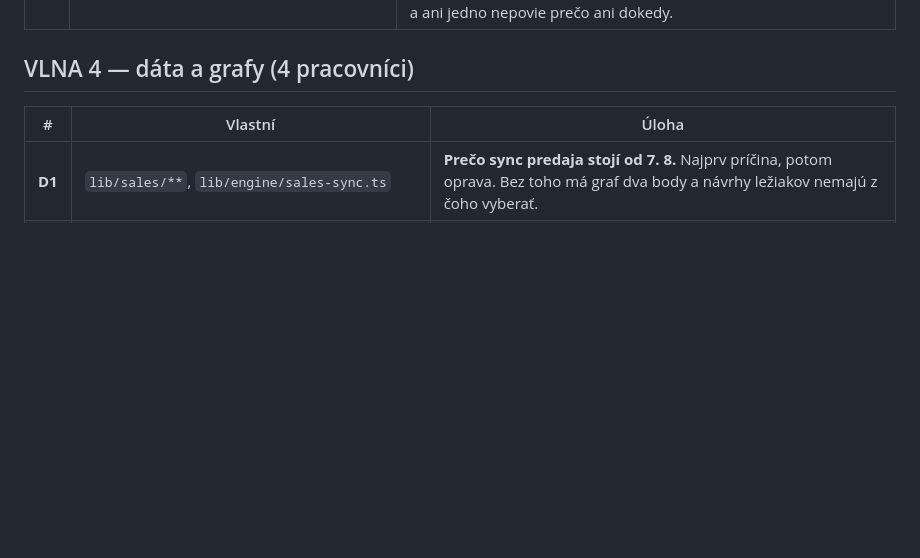
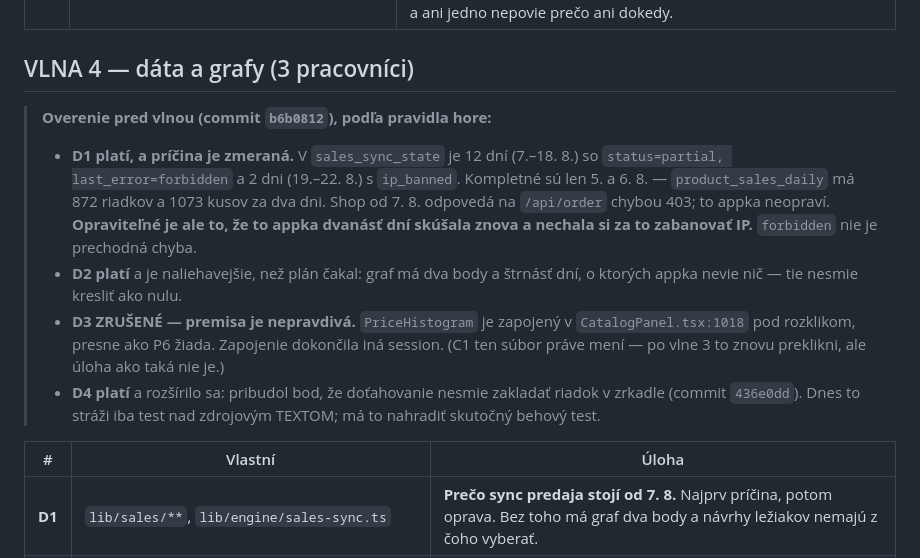
Before and after one commit to Samuel-sperky/ovl-da-zliav, a Markdown page: SPRINT-20-2026-08-20.md, the part around the change. GitHub-like rendering; blank space fills up the shorter version.

Commit message:
Record wave 4 verification: sync cause found, D3 cancelled
sales_sync_state shows the sales sync is not stalled -- the shop has been
answering /api/order with 403 since 7 Aug (12 days), and after twelve days
of the app retrying that same forbidden request the shop banned our IP
(19-22 Aug). Only 5 and 6 Aug are complete: 872 rows, 1073 units.

The 403 is not ours to fix. The retry loop that earned the ban is.

D3 is cancelled: PriceHistogram is already wired under a disclosure in
CatalogPanel.tsx:1018, which is what P6 asked for.

Co-Authored-By: Claude Opus 5 <noreply@anthropic.com>

```diff
--- a/SPRINT-20-2026-08-20.md
+++ b/SPRINT-20-2026-08-20.md
@@ -185,7 +185,27 @@ Rozhodnutie K1: appka je pracovný nástroj, nie stránka.
 | **C4** | `app/page.tsx`, `dashboard/Overview.tsx`, `StatusSection.tsx` | Prehľad vedie **číslami, nie vetou**. Dnes je „Zápis stojí" 48 px text tam, kde biznisová appka má údaje. |
 | **C5** | `ui/LockedFeatures.tsx` (**vytvoriť — dnes neexistuje**), `settings/FeatureIndex.tsx` | **Rozhodnutie K2:** všetko zamknuté na jedno miesto — „čo appka zatiaľ nevidí a prečo". Dnes je rozsypané v `DiscountPerformance.tsx`, `CampaignsSection.tsx`, `CatalogFilters.tsx` a `settings/index-cards.ts`. **Naliehavé:** po vlne 2 sú v tabe Zľavy dve miesta s „Dopad na maržu — zamknuté" a ani jedno nepovie prečo ani dokedy. |
 
-## VLNA 4 — dáta a grafy (4 pracovníci)
+## VLNA 4 — dáta a grafy (3 pracovníci)
+
+> **Overenie pred vlnou (commit `b6b0812`), podľa pravidla hore:**
+>
+> - **D1 platí, a príčina je zmeraná.** V `sales_sync_state` je 12 dní
+>   (7.–18. 8.) so `status=partial, last_error=forbidden` a 2 dni
+>   (19.–22. 8.) s `ip_banned`. Kompletné sú len 5. a 6. 8. —
+>   `product_sales_daily` má 872 riadkov a 1073 kusov za dva dni.
+>   Shop od 7. 8. odpovedá na `/api/order` chybou 403; to appka neopraví.
+>   **Opraviteľné je ale to, že to appka dvanásť dní skúšala znova a
+>   nechala si za to zabanovať IP.** `forbidden` nie je prechodná chyba.
+> - **D2 platí** a je naliehavejšie, než plán čakal: graf má dva body
+>   a štrnásť dní, o ktorých appka nevie nič — tie nesmie kresliť ako nulu.
+> - **D3 ZRUŠENÉ — premisa je nepravdivá.** `PriceHistogram` je zapojený
+>   v `CatalogPanel.tsx:1018` pod rozklikom, presne ako P6 žiada. Zapojenie
+>   dokončila iná session. (C1 ten súbor práve mení — po vlne 3 to znovu
+>   preklikni, ale úloha ako taká nie je.)
+> - **D4 platí** a rozšírilo sa: pribudol bod, že doťahovanie nesmie
+>   zakladať riadok v zrkadle (commit `436e0dd`). Dnes to stráži iba test
+>   nad zdrojovým TEXTOM; má to nahradiť skutočný behový test.
+
 
 | # | Vlastní | Úloha |
 |---|---|---|
```
